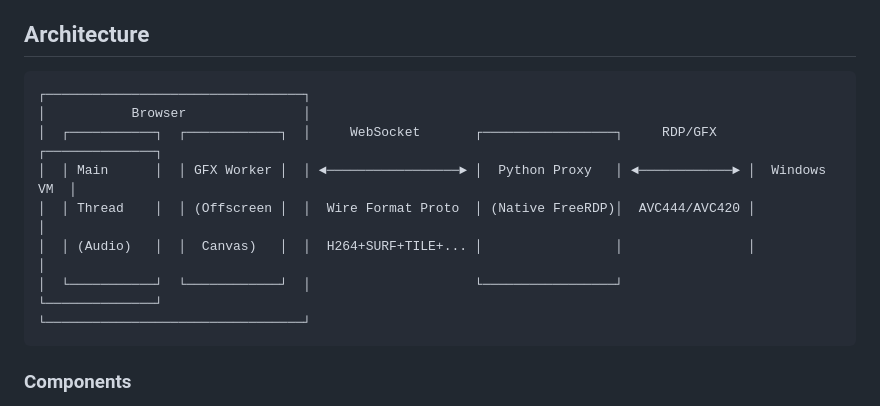
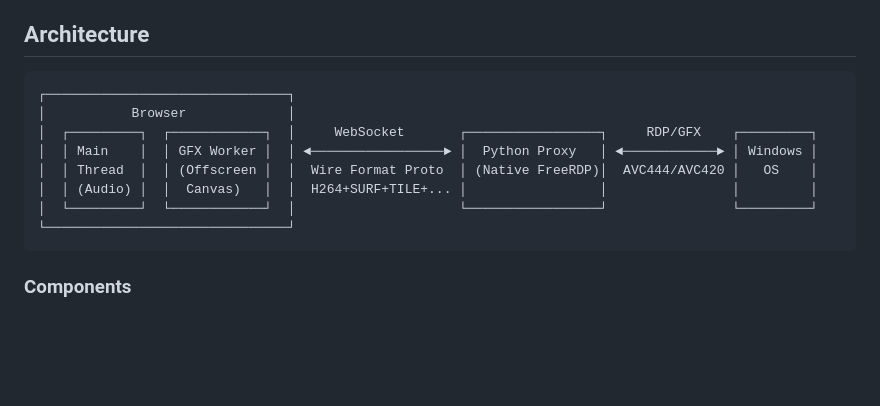
Before and after one commit to qxsch/freerdp-web, a Markdown page: README.md, the part around the change. Rendered like a GitHub page; blank space fills up the shorter version.

Commit message:
better intro graphic

````diff
--- a/README.md
+++ b/README.md
@@ -5,14 +5,14 @@ Browser-based Remote Desktop client using vanilla JavaScript frontend and a Pyth
 ## Architecture
 
 ```
-┌─────────────────────────────────┐
-│           Browser               │
-│  ┌───────────┐  ┌────────────┐  │     WebSocket       ┌─────────────────┐     RDP/GFX    ┌──────────────┐
-│  │ Main      │  │ GFX Worker │  │ ◄─────────────────► │  Python Proxy   │ ◄────────────► │  Windows VM  │
-│  │ Thread    │  │ (Offscreen │  │  Wire Format Proto  │ (Native FreeRDP)│  AVC444/AVC420 │              │
-│  │ (Audio)   │  │  Canvas)   │  │  H264+SURF+TILE+... │                 │                │              │
-│  └───────────┘  └────────────┘  │                     └─────────────────┘                └──────────────┘
-└─────────────────────────────────┘
+┌───────────────────────────────┐
+│           Browser             │
+│  ┌─────────┐  ┌────────────┐  │     WebSocket       ┌─────────────────┐     RDP/GFX    ┌─────────┐
+│  │ Main    │  │ GFX Worker │  │ ◄─────────────────► │  Python Proxy   │ ◄────────────► │ Windows │
+│  │ Thread  │  │ (Offscreen │  │  Wire Format Proto  │ (Native FreeRDP)│  AVC444/AVC420 │   OS    │
+│  │ (Audio) │  │  Canvas)   │  │  H264+SURF+TILE+... │                 │                │         │
+│  └─────────┘  └────────────┘  │                     └─────────────────┘                └─────────┘
+└───────────────────────────────┘
 ```
 
 ### Components
````
